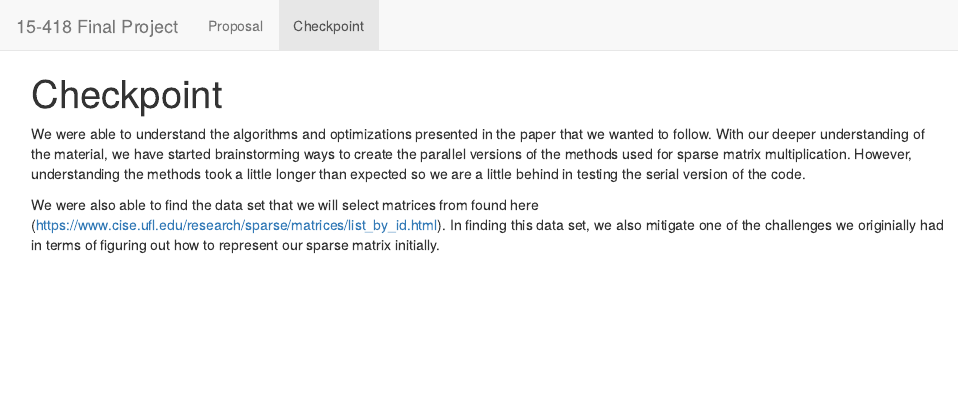
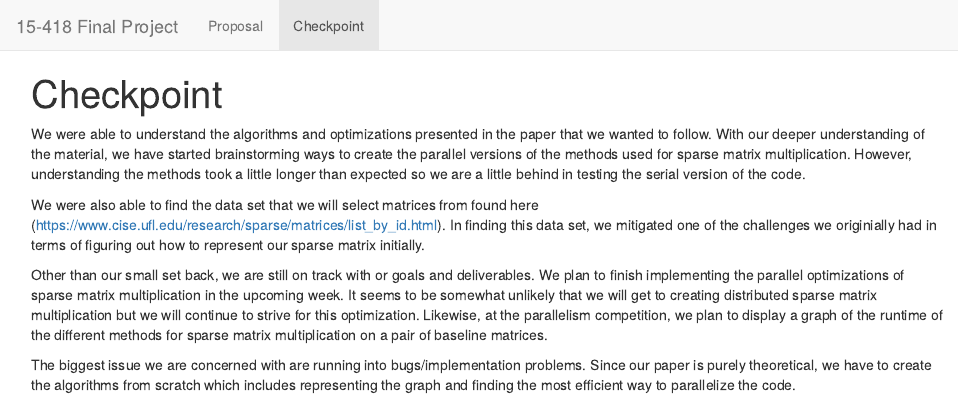
Before and after one commit to toshitha/Parallel-Project, an R Markdown document (about.Rmd): the page in a window 1100 px wide, from its top. The pictures show the output file about.html that the author committed with the source, opened offline; library style sheets and scripts come from the installed R packages.

Commit message:
proposal2 and checkpoint

```diff
--- a/about.Rmd
+++ b/about.Rmd
@@ -4,4 +4,8 @@ title: "Checkpoint"
 
 We were able to understand the algorithms and optimizations presented in the paper that we wanted to follow. With our deeper understanding of the material, we have started brainstorming ways to create the parallel versions of the methods used for sparse matrix multiplication. However, understanding the methods took a little longer than expected so we are a little behind in testing the serial version of the code.
 
-We were also able to find the data set that we will select matrices from found here (https://www.cise.ufl.edu/research/sparse/matrices/list_by_id.html). In finding this data set, we also mitigate one of the challenges we originially had in terms of figuring out how to represent our sparse matrix initially.
+We were also able to find the data set that we will select matrices from found here (https://www.cise.ufl.edu/research/sparse/matrices/list_by_id.html). In finding this data set, we mitigated one of the challenges we originially had in terms of figuring out how to represent our sparse matrix initially.
+
+Other than our small set back, we are still on track with or goals and deliverables. We plan to finish implementing the parallel optimizations of sparse matrix multiplication in the upcoming week. It seems to be somewhat unlikely that we will get to creating distributed sparse matrix multiplication but we will continue to strive for this optimization. Likewise, at the parallelism competition, we plan to display a graph of the runtime of the different methods for sparse matrix multiplication on a pair of baseline matrices.
+
+The biggest issue we are concerned with are running into bugs/implementation problems. Since our paper is purely theoretical, we have to create the algorithms from scratch which includes representing the graph and finding the most efficient way to parallelize the code.
```
Also changed, not shown: index.Rmd (+0 -1 lines), about.html, index.html.
